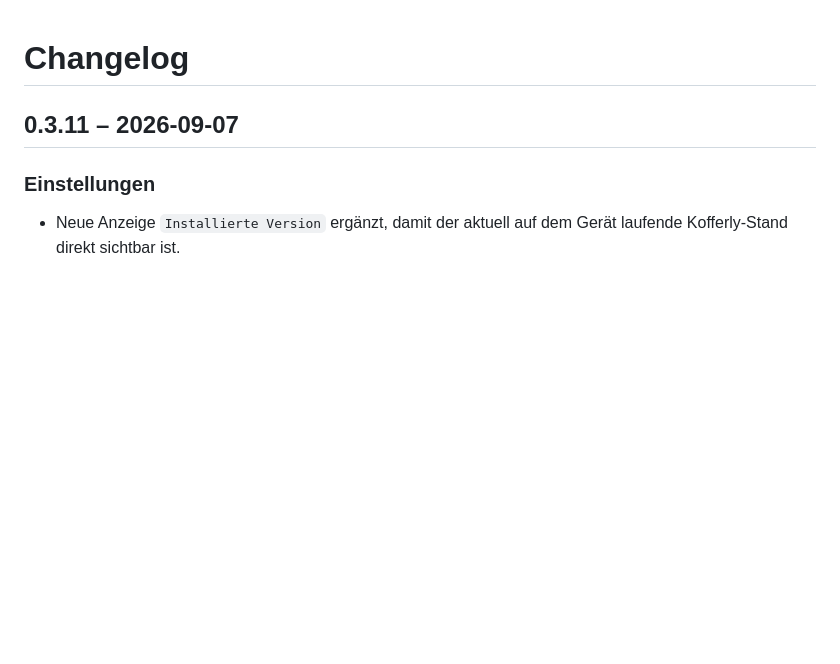
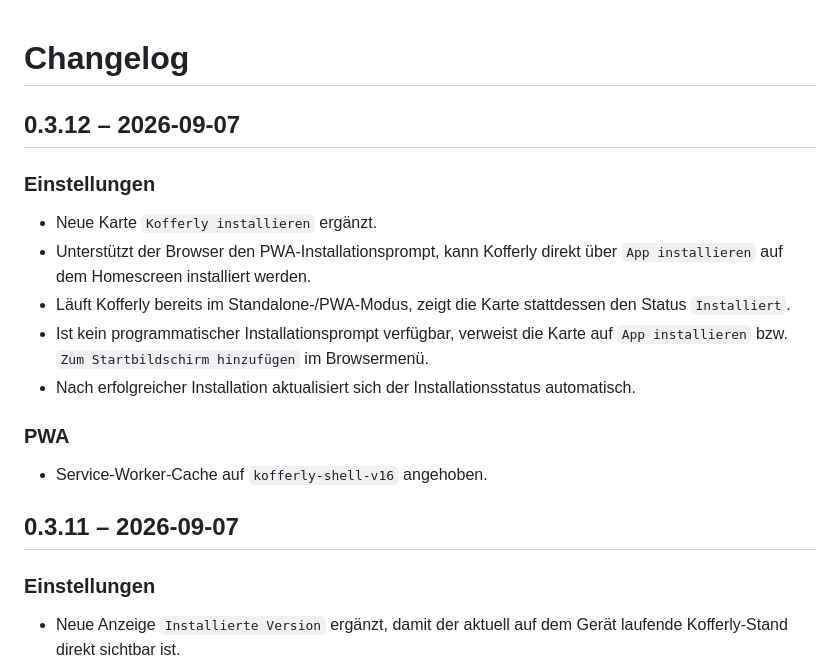
Before and after one commit to SomeCGMGuy/kofferly, a Markdown page: CHANGELOG.md, the part around the change. Rendered like a GitHub page; blank space fills up the shorter version.

Commit message:
docs: document PWA install action

```diff
--- a/CHANGELOG.md
+++ b/CHANGELOG.md
@@ -1,4 +1,16 @@
 # Changelog
+
+## 0.3.12 – 2026-09-07
+
+### Einstellungen
+- Neue Karte `Kofferly installieren` ergänzt.
+- Unterstützt der Browser den PWA-Installationsprompt, kann Kofferly direkt über `App installieren` auf dem Homescreen installiert werden.
+- Läuft Kofferly bereits im Standalone-/PWA-Modus, zeigt die Karte stattdessen den Status `Installiert`.
+- Ist kein programmatischer Installationsprompt verfügbar, verweist die Karte auf `App installieren` bzw. `Zum Startbildschirm hinzufügen` im Browsermenü.
+- Nach erfolgreicher Installation aktualisiert sich der Installationsstatus automatisch.
+
+### PWA
+- Service-Worker-Cache auf `kofferly-shell-v16` angehoben.
 
 ## 0.3.11 – 2026-09-07
 
```
